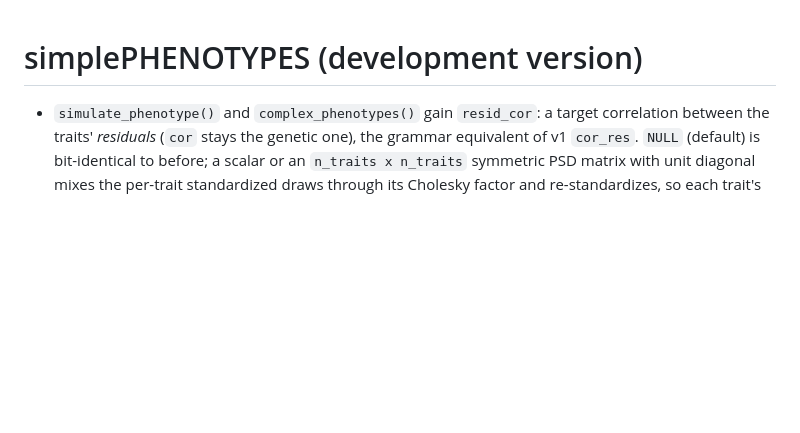
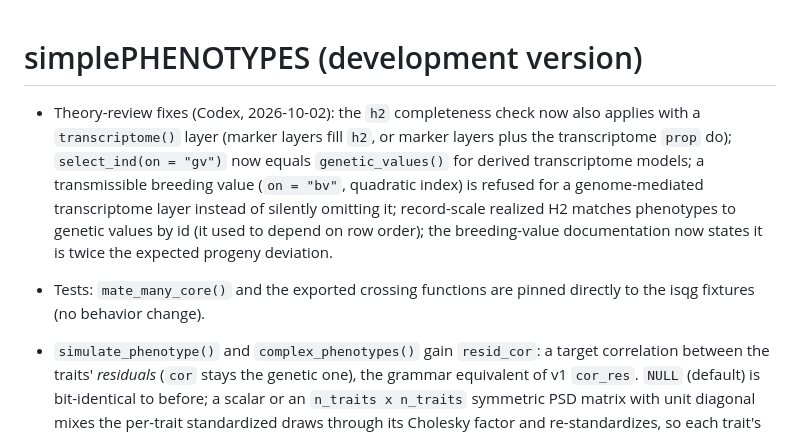
Before and after one commit to samuelbfernandes/simplePHENOTYPES, a Markdown page: NEWS.md, the part around the change. Drawn GitHub-style; blank space fills up the shorter version.

```diff
--- a/NEWS.md
+++ b/NEWS.md
@@ -1,4 +1,8 @@
 # simplePHENOTYPES (development version)
+
+* Theory-review fixes (Codex, 2026-10-02): the `h2` completeness check now also applies with a `transcriptome()` layer (marker layers fill `h2`, or marker layers plus the transcriptome `prop` do); `select_ind(on = "gv")` now equals `genetic_values()` for derived transcriptome models; a transmissible breeding value (`on = "bv"`, quadratic index) is refused for a genome-mediated transcriptome layer instead of silently omitting it; record-scale realized H2 matches phenotypes to genetic values by id (it used to depend on row order); the breeding-value documentation now states it is twice the expected progeny deviation.
+
+* Tests: `mate_many_core()` and the exported crossing functions are pinned directly to the isqg fixtures (no behavior change).
 
 * `simulate_phenotype()` and `complex_phenotypes()` gain `resid_cor`: a target correlation between the traits' *residuals* (`cor` stays the genetic one), the grammar equivalent of v1 `cor_res`. `NULL` (default) is bit-identical to before; a scalar or an `n_traits x n_traits` symmetric PSD matrix with unit diagonal mixes the per-trait standardized draws through its Cholesky factor and re-standardizes, so each trait's residual variance, realized h2 and `var_budget` are unchanged and only correlation is induced (realized sample correlation matches the target up to `1/sqrt(n)` sampling error; a `vqtl()` component dilutes it).
 
```
Also changed, not shown: TODO.md (+12 -0 lines).
